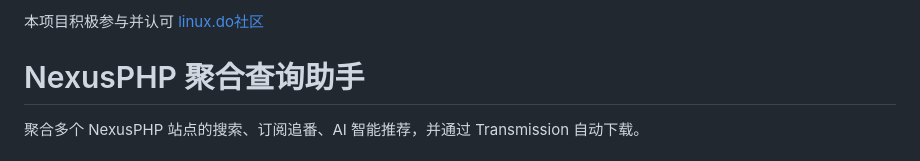
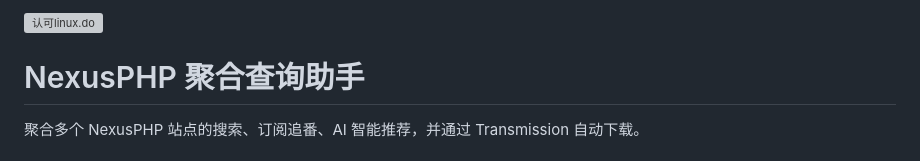
Before and after one commit to usherzhao/nexusphp-aggregate-web, a Markdown page: README.md, the part around the change. Drawn GitHub-style; grey boxes are pictures that could not be loaded.

```diff
--- a/README.md
+++ b/README.md
@@ -1,4 +1,4 @@
-本项目积极参与并认可 [linux.do社区](linux.do)
+![认可linux.do](upload://SyWms4BeQx1dMntq759YGLTjOU.svg)
 # NexusPHP 聚合查询助手
 
 聚合多个 NexusPHP 站点的搜索、订阅追番、AI 智能推荐，并通过 Transmission 自动下载。
```
